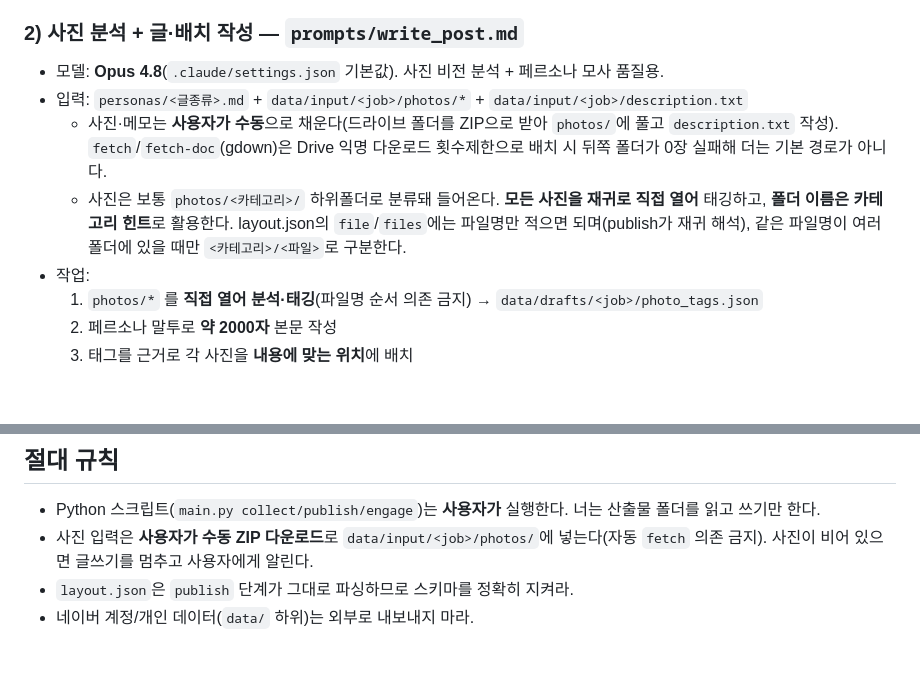
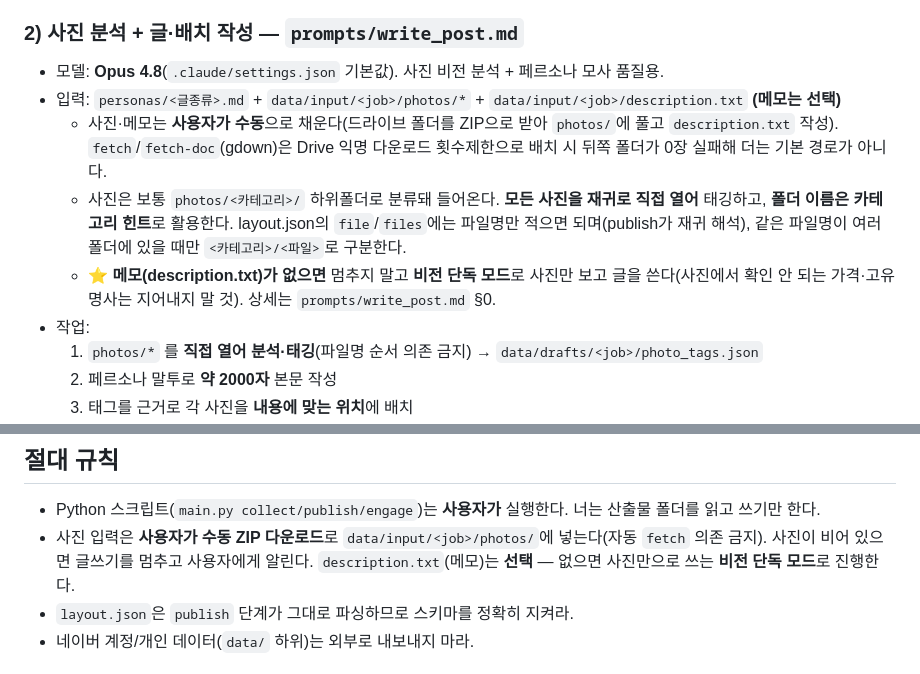
Before and after one commit to jwhwang91/voiceprint, a Markdown page: CLAUDE.md, 2 parts joined by grey strips. GitHub-like rendering; blank space fills up the shorter version.

```diff
--- a/CLAUDE.md
+++ b/CLAUDE.md
@@ -13,9 +13,10 @@
 
 ### 2) 사진 분석 + 글·배치 작성 — `prompts/write_post.md`
 - 모델: **Opus 4.8**(`.claude/settings.json` 기본값). 사진 비전 분석 + 페르소나 모사 품질용.
-- 입력: `personas/<글종류>.md` + `data/input/<job>/photos/*` + `data/input/<job>/description.txt`
+- 입력: `personas/<글종류>.md` + `data/input/<job>/photos/*` + `data/input/<job>/description.txt` **(메모는 선택)**
   - 사진·메모는 **사용자가 수동**으로 채운다(드라이브 폴더를 ZIP으로 받아 `photos/`에 풀고 `description.txt` 작성). `fetch`/`fetch-doc`(gdown)은 Drive 익명 다운로드 횟수제한으로 배치 시 뒤쪽 폴더가 0장 실패해 더는 기본 경로가 아니다.
   - 사진은 보통 `photos/<카테고리>/` 하위폴더로 분류돼 들어온다. **모든 사진을 재귀로 직접 열어** 태깅하고, **폴더 이름은 카테고리 힌트**로 활용한다. layout.json의 `file`/`files`에는 파일명만 적으면 되며(publish가 재귀 해석), 같은 파일명이 여러 폴더에 있을 때만 `<카테고리>/<파일>`로 구분한다.
+  - ⭐ **메모(description.txt)가 없으면** 멈추지 말고 **비전 단독 모드**로 사진만 보고 글을 쓴다(사진에서 확인 안 되는 가격·고유명사는 지어내지 말 것). 상세는 `prompts/write_post.md` §0.
 - 작업:
   1) `photos/*` 를 **직접 열어 분석·태깅**(파일명 순서 의존 금지) → `data/drafts/<job>/photo_tags.json`
   2) 페르소나 말투로 **약 2000자** 본문 작성
@@ -35,7 +36,7 @@
 
 ## 절대 규칙
 - Python 스크립트(`main.py collect/publish/engage`)는 **사용자가** 실행한다. 너는 산출물 폴더를 읽고 쓰기만 한다.
-- 사진 입력은 **사용자가 수동 ZIP 다운로드**로 `data/input/<job>/photos/`에 넣는다(자동 `fetch` 의존 금지). 사진이 비어 있으면 글쓰기를 멈추고 사용자에게 알린다.
+- 사진 입력은 **사용자가 수동 ZIP 다운로드**로 `data/input/<job>/photos/`에 넣는다(자동 `fetch` 의존 금지). 사진이 비어 있으면 글쓰기를 멈추고 사용자에게 알린다. `description.txt`(메모)는 **선택** — 없으면 사진만으로 쓰는 **비전 단독 모드**로 진행한다.
 - `layout.json`은 `publish` 단계가 그대로 파싱하므로 스키마를 정확히 지켜라.
 - 네이버 계정/개인 데이터(`data/` 하위)는 외부로 내보내지 마라.
 
```
Also changed, not shown: README.md (+5 -4 lines), prompts/write_post.md (+22 -1 lines).
